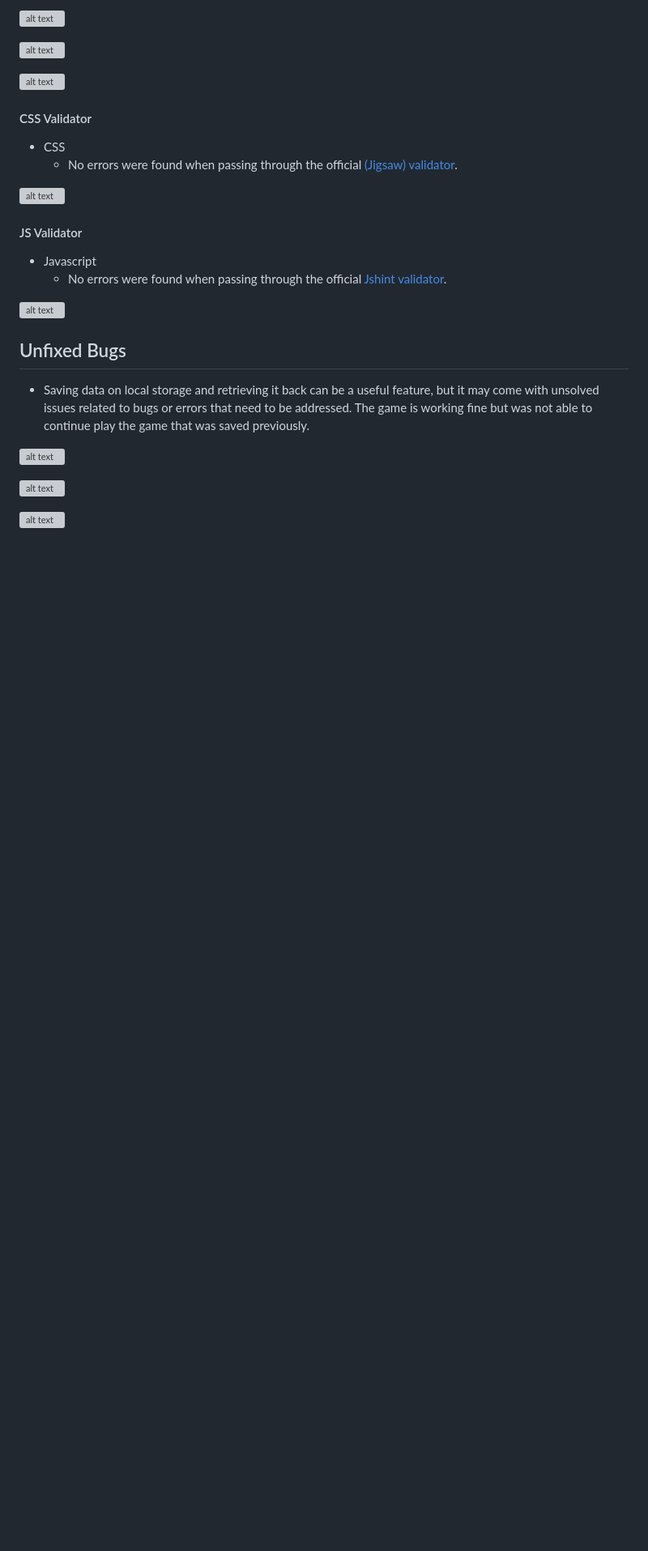
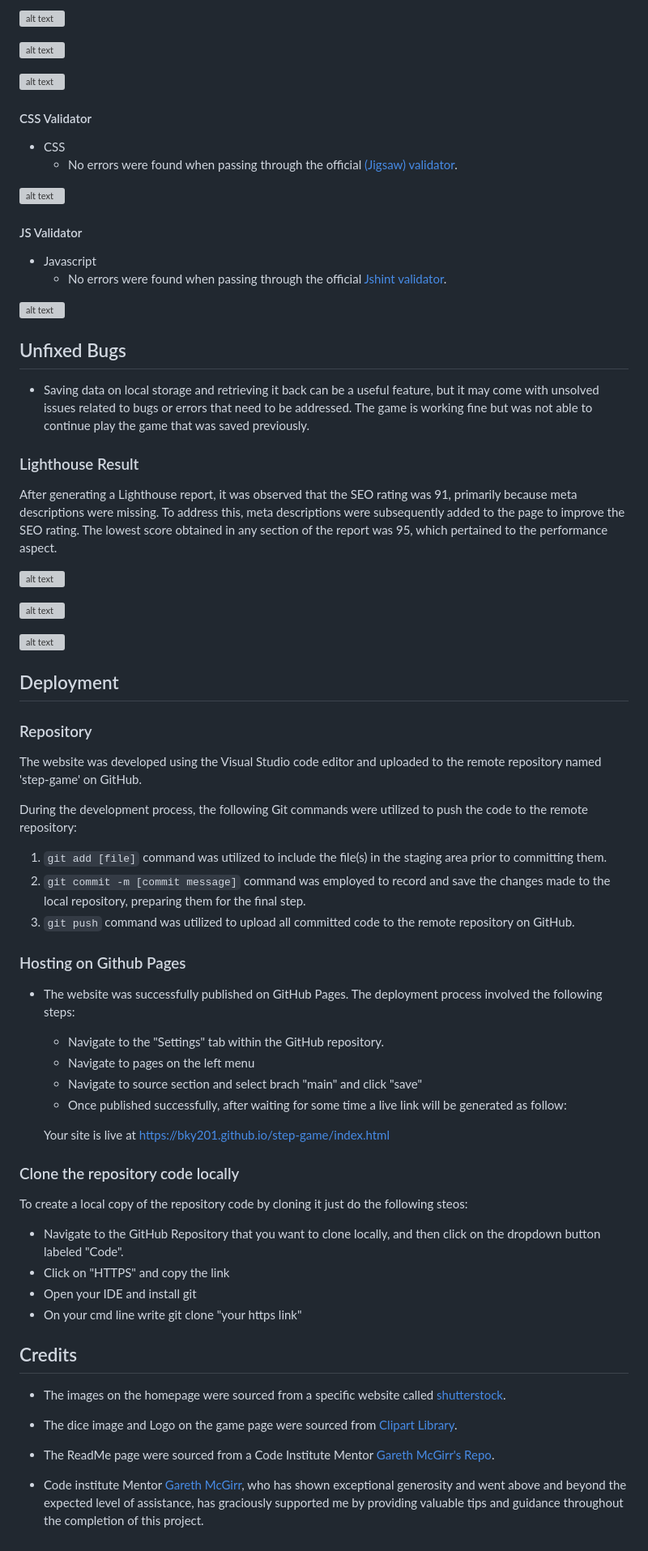
Before and after one commit to bky201/dice-step-game, a Markdown page: README.md, the part around the change. Shown at 81% size. Drawn GitHub-style; blank space fills up the shorter version; grey boxes are pictures that could not be loaded.

Commit message:
Add credit content to readMe

```diff
--- a/README.md
+++ b/README.md
@@ -338,8 +338,54 @@ To ensure that all routes were correctly recorded as the 'winning route' with th
 
 * Saving data on local storage and retrieving it back can be a useful feature, but it may come with unsolved issues related to bugs or errors that need to be addressed. The game is working fine but was not able to continue play the game that was saved previously.
 
+### Lighthouse  Result
+
+After generating a Lighthouse report, it was observed that the SEO rating was 91, primarily because meta descriptions were missing. To address this, meta descriptions were subsequently added to the page to improve the SEO rating. The lowest score obtained in any section of the report was 95, which pertained to the performance aspect.
+
 ![alt text](assets/images/lightHouseStartscreen.png)
 
 ![alt text](assets/images/lightHouseHome.png)
 
 ![alt text](assets/images/lightHousegame.png)
+
+
+## Deployment
+
+### Repository
+
+The website was developed using the Visual Studio code editor and uploaded to the remote repository named 'step-game' on GitHub.
+
+During the development process, the following Git commands were utilized to push the code to the remote repository:
+
+1. `git add [file]` command was utilized to include the file(s) in the staging area prior to committing them.
+2. `git commit -m [commit message]` command was employed to record and save the changes made to the local repository, preparing them for the final step.
+3. `git push` command was utilized to upload all committed code to the remote repository on GitHub.
+
+### Hosting on Github Pages
+
+* The website was successfully published on GitHub Pages. The deployment process involved the following steps:
+  * Navigate to the "Settings" tab within the GitHub repository.
+  * Navigate to pages on the left menu
+  * Navigate to source section and select brach "main" and click "save"
+  * Once published successfully, after waiting for some time a live link will be generated as follow:
+
+  Your site is live at https://bky201.github.io/step-game/index.html
+
+### Clone the repository code locally
+
+To create a local copy of the repository code by cloning it just do the following steos:
+
+  * Navigate to the GitHub Repository that you want to clone locally, and then click on the dropdown button labeled "Code".
+  * Click on "HTTPS" and copy the link
+  * Open your IDE and install git
+  * On your cmd line write git clone "your https link"
+
+## Credits
+
+* The images on the homepage were sourced from a specific website called [shutterstock](https://www.vecteezy.com/vector-art/6050394-abstract-geometric-shape-hexagon-background).
+
+* The dice image and Logo on the game page were sourced from [Clipart Library](https://clipart-library.com/dice-faces.html).
+
+* The ReadMe page were sourced from a Code Institute Mentor [Gareth McGirr's Repo](https://github.com/Gareth-McGirr/tacos-travels/blob/main/README.md).
+
+* Code institute Mentor [Gareth McGirr](https://www.linkedin.com/in/gareth-mcgirr/), who has shown exceptional generosity and went above and beyond the expected level of assistance, has graciously supported me by providing valuable tips and guidance throughout the completion of this project.
```
